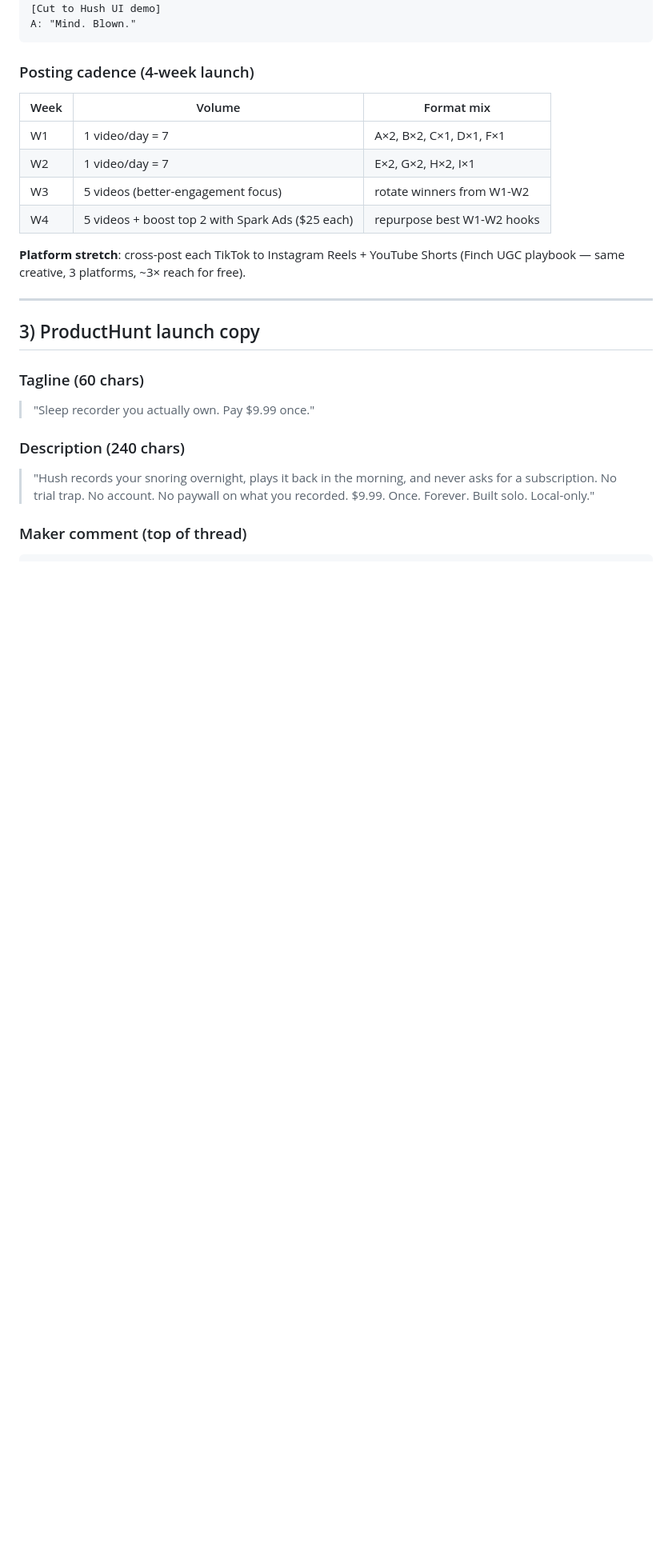
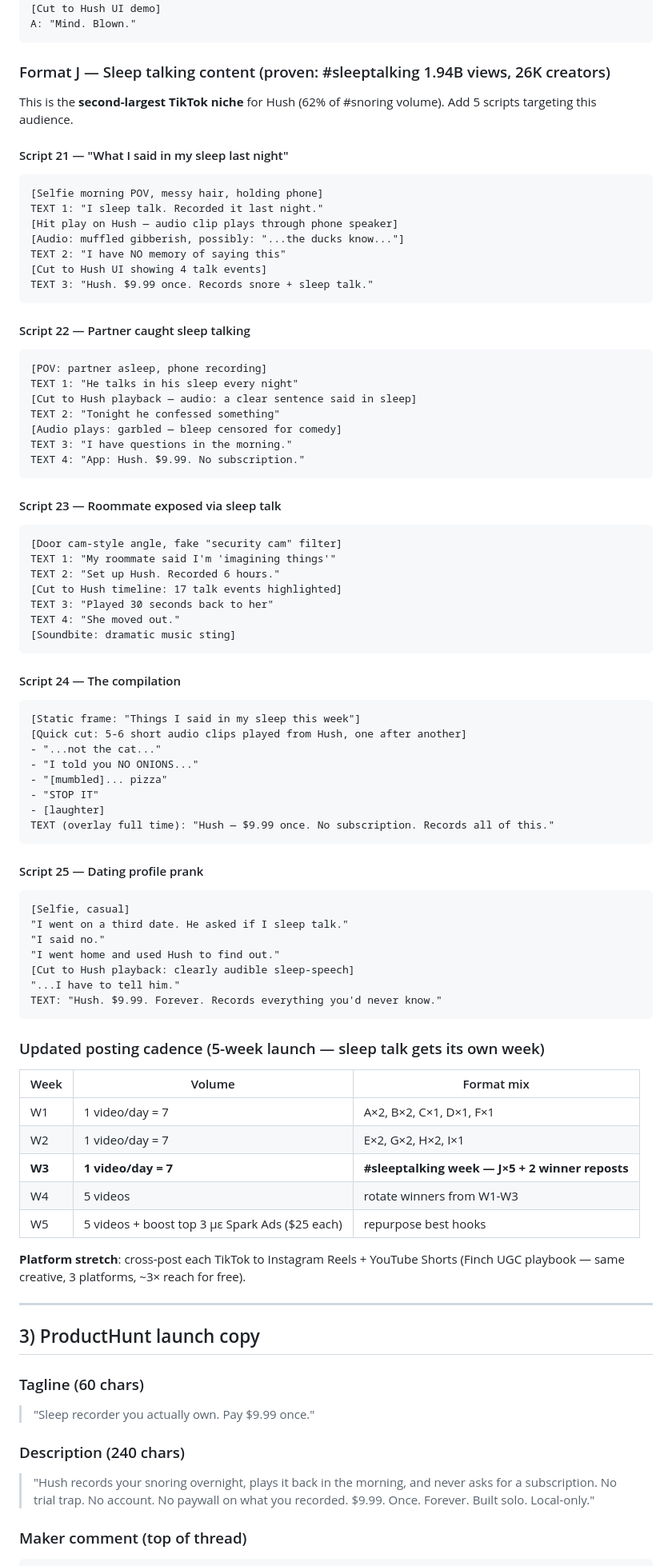
Before and after one commit to dgodolias/snorvy.app, a Markdown page: findings/reports/D8_LAUNCH_KIT.md, the part around one of its changes. Shown at 80% size. Drawn GitHub-style; blank space fills up the shorter version.

Commit message:
D8: add sleep-talk feature (παραμίλητο) — same YAMNet, +5 TikTok scripts, +ASA campaign
Co-Authored-By: Claude Opus 4.7 (1M context) <noreply@anthropic.com>

````diff
--- a/findings/reports/D8_LAUNCH_KIT.md
+++ b/findings/reports/D8_LAUNCH_KIT.md
@@ -318,14 +342,75 @@ B: [pause] "Hush. $9.99. Records you. Plays it back."
 A: "Mind. Blown."
 ```
 
-### Posting cadence (4-week launch)
+### Format J — Sleep talking content (proven: #sleeptalking 1.94B views, 26K creators)
+
+This is the **second-largest TikTok niche** for Hush (62% of #snoring volume). Add 5 scripts targeting this audience.
+
+#### Script 21 — "What I said in my sleep last night"
+```
+[Selfie morning POV, messy hair, holding phone]
+TEXT 1: "I sleep talk. Recorded it last night."
+[Hit play on Hush — audio clip plays through phone speaker]
+[Audio: muffled gibberish, possibly: "...the ducks know..."]
+TEXT 2: "I have NO memory of saying this"
+[Cut to Hush UI showing 4 talk events]
+TEXT 3: "Hush. $9.99 once. Records snore + sleep talk."
+```
+
+#### Script 22 — Partner caught sleep talking
+```
+[POV: partner asleep, phone recording]
+TEXT 1: "He talks in his sleep every night"
+[Cut to Hush playback — audio: a clear sentence said in sleep]
+TEXT 2: "Tonight he confessed something"
+[Audio plays: garbled — bleep censored for comedy]
+TEXT 3: "I have questions in the morning."
+TEXT 4: "App: Hush. $9.99. No subscription."
+```
+
+#### Script 23 — Roommate exposed via sleep talk
+```
+[Door cam-style angle, fake "security cam" filter]
+TEXT 1: "My roommate said I'm 'imagining things'"
+TEXT 2: "Set up Hush. Recorded 6 hours."
+[Cut to Hush timeline: 17 talk events highlighted]
+TEXT 3: "Played 30 seconds back to her"
+TEXT 4: "She moved out."
+[Soundbite: dramatic music sting]
+```
+
+#### Script 24 — The compilation
+```
+[Static frame: "Things I said in my sleep this week"]
+[Quick cut: 5-6 short audio clips played from Hush, one after another]
+- "...not the cat..."
+- "I told you NO ONIONS..."
+- "[mumbled]... pizza"
+- "STOP IT"
+- [laughter]
+TEXT (overlay full time): "Hush — $9.99 once. No subscription. Records all of this."
+```
+
+#### Script 25 — Dating profile prank
+```
+[Selfie, casual]
+"I went on a third date. He asked if I sleep talk."
+"I said no."
+"I went home and used Hush to find out."
+[Cut to Hush playback: clearly audible sleep-speech]
+"...I have to tell him."
+TEXT: "Hush. $9.99. Forever. Records everything you'd never know."
+```
+
+### Updated posting cadence (5-week launch — sleep talk gets its own week)
 
 | Week | Volume | Format mix |
 |---|---|---|
 | W1 | 1 video/day = 7 | A×2, B×2, C×1, D×1, F×1 |
 | W2 | 1 video/day = 7 | E×2, G×2, H×2, I×1 |
-| W3 | 5 videos (better-engagement focus) | rotate winners from W1-W2 |
-| W4 | 5 videos + boost top 2 with Spark Ads ($25 each) | repurpose best W1-W2 hooks |
+| **W3** | **1 video/day = 7** | **#sleeptalking week — J×5 + 2 winner reposts** |
+| W4 | 5 videos | rotate winners from W1-W3 |
+| W5 | 5 videos + boost top 3 με Spark Ads ($25 each) | repurpose best hooks |
 
 **Platform stretch**: cross-post each TikTok to Instagram Reels + YouTube Shorts (Finch UGC playbook — same creative, 3 platforms, ~3× reach for free).
 
````
Also changed, not shown: other parts of findings/reports/D8_LAUNCH_KIT.md (+24 -0 lines), findings/reports/D8_HUSH_FINAL_BRIEF.md (+11 -5 lines).
